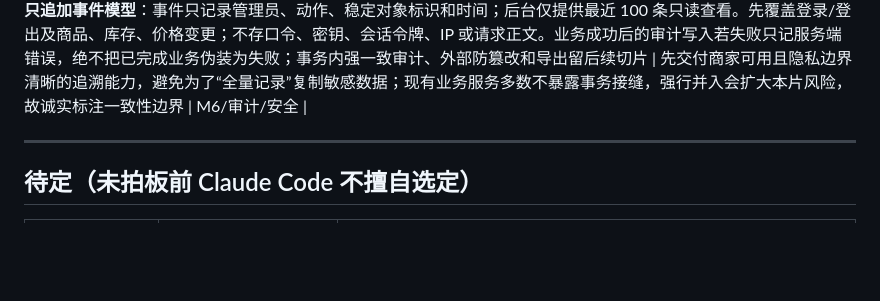
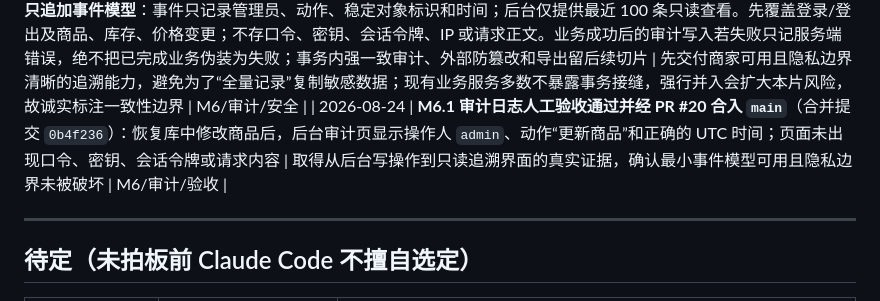
Before and after one commit to kartwo/kartwo, a Markdown page: DECISIONS.md, the part around the change. GitHub-like rendering; blank space fills up the shorter version.

```diff
--- a/DECISIONS.md
+++ b/DECISIONS.md
@@ -170,6 +170,7 @@
 | 2026-08-23 | **M5.12 自动备份设置 = 数据库持久化、下次启动生效，环境变量逐字段优先并锁定后台字段**：周期用 Go duration（最小 1m），保留数 1–365；数据库缺值使用 24h/7 默认值；升级快照不受自动备份保留清理影响 | 自部署商家可不改 shell 即完成常规策略调整；进程内动态重配会改变已创建 ticker 的生命周期，先采用明确且安全的“保存后重启”语义；环境变量保留无人值守部署的最高优先级 | M5/备份/配置 |
 | 2026-08-24 | **M5.12 自动备份设置人工验收通过并经 PR #18 合入 `main`**（合并提交 `ac6cc54`）：恢复库后台保存周期 `90m`、保留数 `12` 后，重启日志确认实际调度为 `interval="1h30m0s"`、`retention=12`，且自动备份成功生成 | 取得后台持久化、重启生效和 Linux 自动备份三项真实证据；环境变量优先和升级快照独立的既有契约未改变 | M5/备份/验收 |
 | 2026-08-24 | **M6.1 审计日志首片采用最小只追加事件模型**：事件只记录管理员、动作、稳定对象标识和时间；后台仅提供最近 100 条只读查看。先覆盖登录/登出及商品、库存、价格变更；不存口令、密钥、会话令牌、IP 或请求正文。业务成功后的审计写入若失败只记服务端错误，绝不把已完成业务伪装为失败；事务内强一致审计、外部防篡改和导出留后续切片 | 先交付商家可用且隐私边界清晰的追溯能力，避免为了“全量记录”复制敏感数据；现有业务服务多数不暴露事务接缝，强行并入会扩大本片风险，故诚实标注一致性边界 | M6/审计/安全 |
+| 2026-08-24 | **M6.1 审计日志人工验收通过并经 PR #20 合入 `main`**（合并提交 `0b4f236`）：恢复库中修改商品后，后台审计页显示操作人 `admin`、动作“更新商品”和正确的 UTC 时间；页面未出现口令、密钥、会话令牌或请求内容 | 取得从后台写操作到只读追溯界面的真实证据，确认最小事件模型可用且隐私边界未被破坏 | M6/审计/验收 |
 
 ---
 
```
Also changed, not shown: PROGRESS.md (+4 -4 lines).
